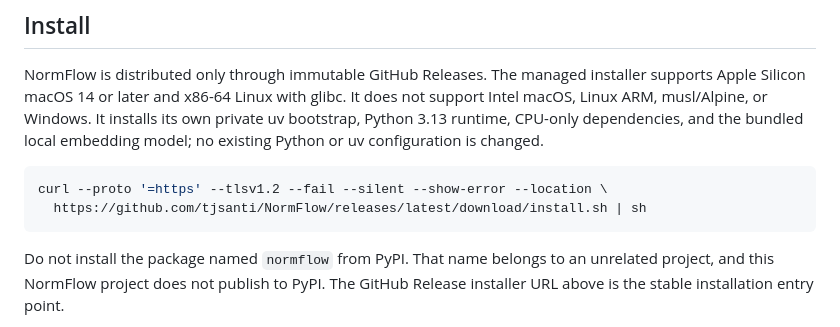
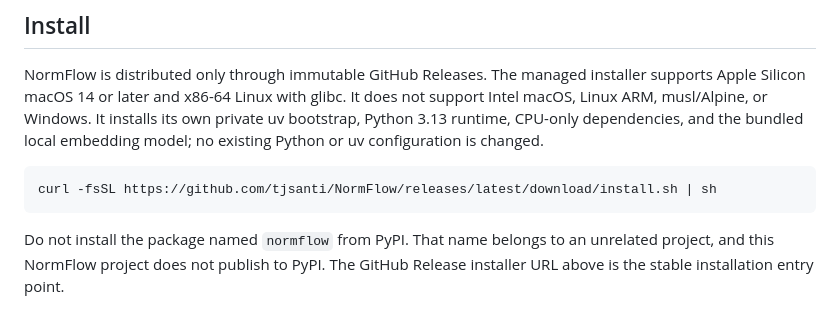
Before and after one commit to tjsanti/NormFlow, a Markdown page: README.md, the part around the change. GitHub-like rendering.

Commit message:
docs: simplify installation command

````diff
--- a/README.md
+++ b/README.md
@@ -16,8 +16,7 @@ the bundled local embedding model; no existing Python or uv configuration is
 changed.
 
 ```bash
-curl --proto '=https' --tlsv1.2 --fail --silent --show-error --location \
-  https://github.com/tjsanti/NormFlow/releases/latest/download/install.sh | sh
+curl -fsSL https://github.com/tjsanti/NormFlow/releases/latest/download/install.sh | sh
 ```
 
 Do not install the package named `normflow` from PyPI. That name belongs to an
````
